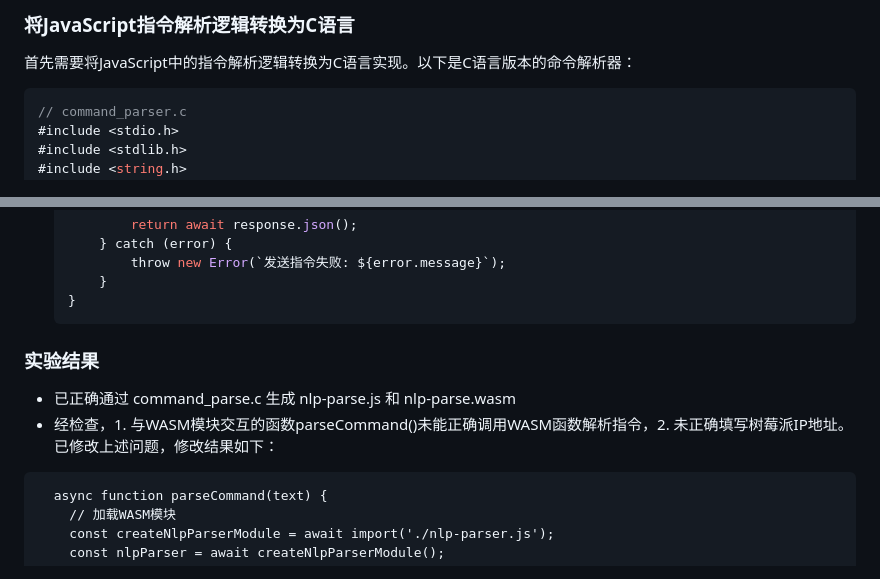
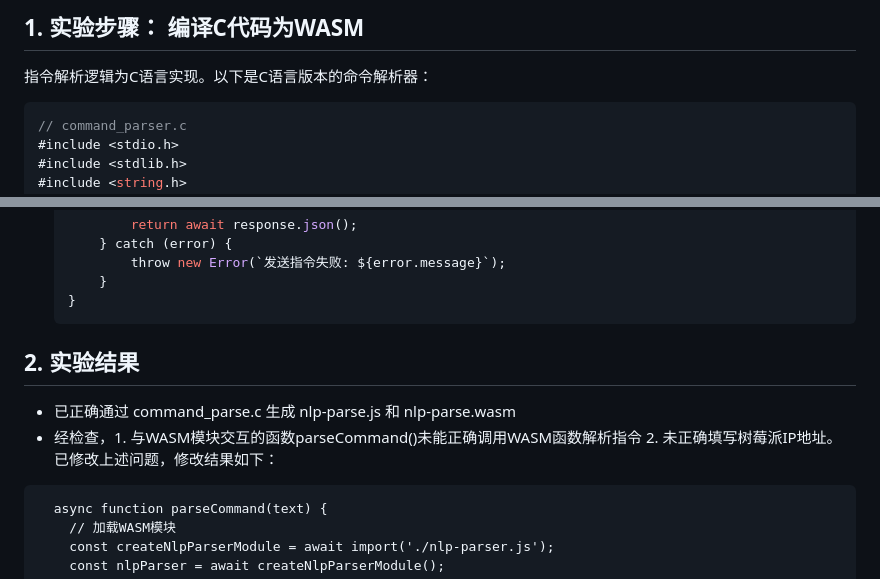
Before and after one commit to OSH-2025/OspreyNest, a Markdown page: src/WASM_0523/README.md, 2 parts joined by grey strips. GitHub-like rendering.

````diff
--- a/src/WASM_0523/README.md
+++ b/src/WASM_0523/README.md
@@ -1,6 +1,6 @@
-### 将JavaScript指令解析逻辑转换为C语言
+## 1. 实验步骤： 编译C代码为WASM
 
-首先需要将JavaScript中的指令解析逻辑转换为C语言实现。以下是C语言版本的命令解析器：
+指令解析逻辑为C语言实现。以下是C语言版本的命令解析器：
 
 ```c
 // command_parser.c
@@ -206,9 +206,9 @@ async function parseCommand(text) {
        }
    }
    ```
-### 实验结果
+## 2. 实验结果
 - 已正确通过 command_parse.c 生成 nlp-parse.js 和 nlp-parse.wasm
-- 经检查，1. 与WASM模块交互的函数parseCommand()未能正确调用WASM函数解析指令，2. 未正确填写树莓派IP地址。已修改上述问题，修改结果如下：
+- 经检查，1. 与WASM模块交互的函数parseCommand()未能正确调用WASM函数解析指令 2. 未正确填写树莓派IP地址。已修改上述问题，修改结果如下：
 ```
   async function parseCommand(text) {
     // 加载WASM模块
````
